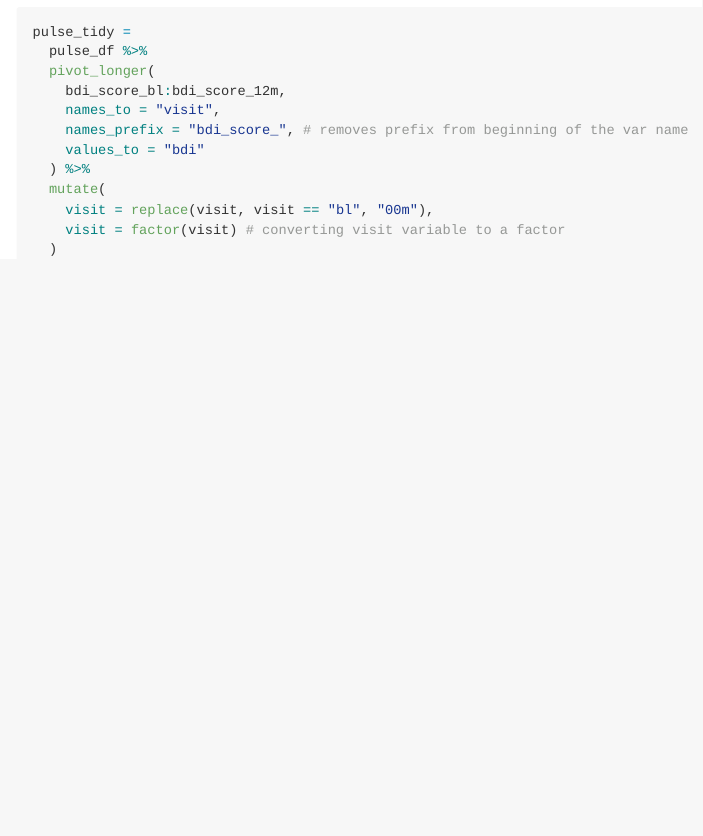
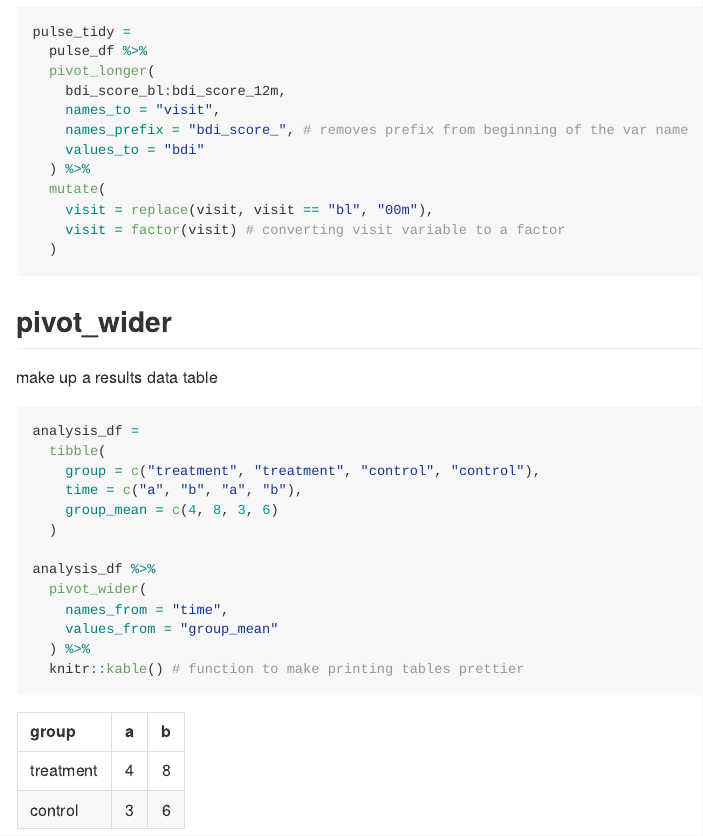
Before and after one commit to kk3154/data_wrangling_1, an R Markdown document (tidy_data.Rmd): the page in a window 1100 px wide, from 400 px down. The pictures show the output file tidy_data.md that the author committed with the source, drawn offline in the style of GitHub.

Commit message:
pivot_wider and knitter::kable

````diff
--- a/tidy_data.Rmd
+++ b/tidy_data.Rmd
@@ -37,3 +37,23 @@ pulse_tidy =
     visit = factor(visit) # converting visit variable to a factor
   )
 ```
+
+## pivot_wider
+
+make up a results data table
+
+```{r}
+analysis_df =
+  tibble(
+    group = c("treatment", "treatment", "control", "control"),
+    time = c("a", "b", "a", "b"),
+    group_mean = c(4, 8, 3, 6)
+  )
+
+analysis_df %>%
+  pivot_wider(
+    names_from = "time",
+    values_from = "group_mean"
+  ) %>%
+  knitr::kable() # function to make printing tables prettier
+```
````
Also changed, not shown: tidy_data.md.
